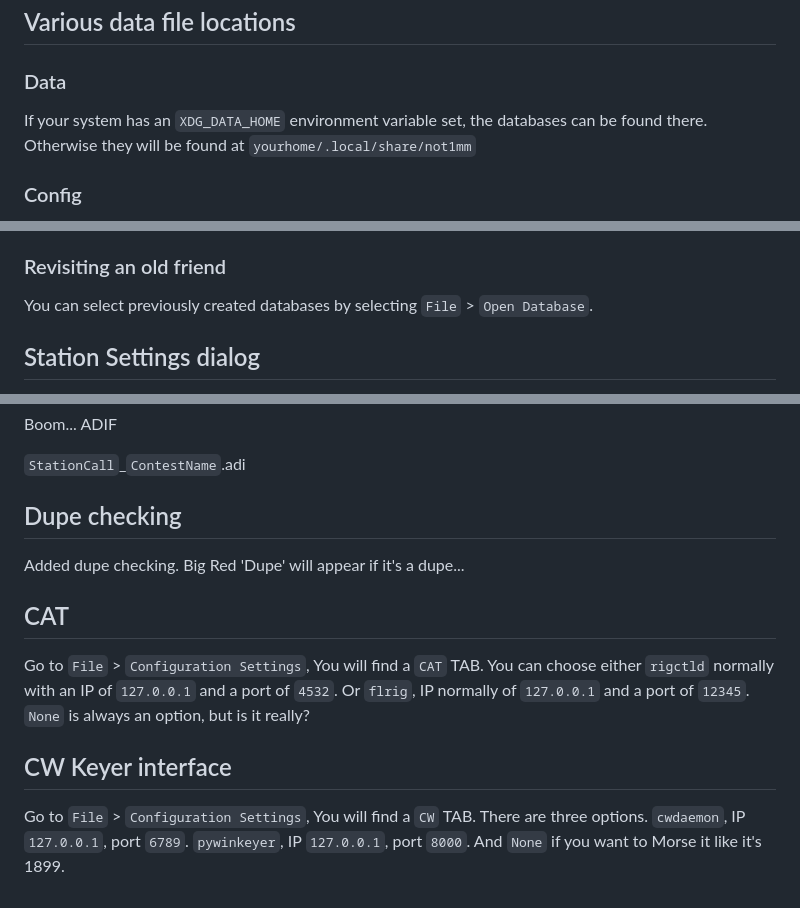
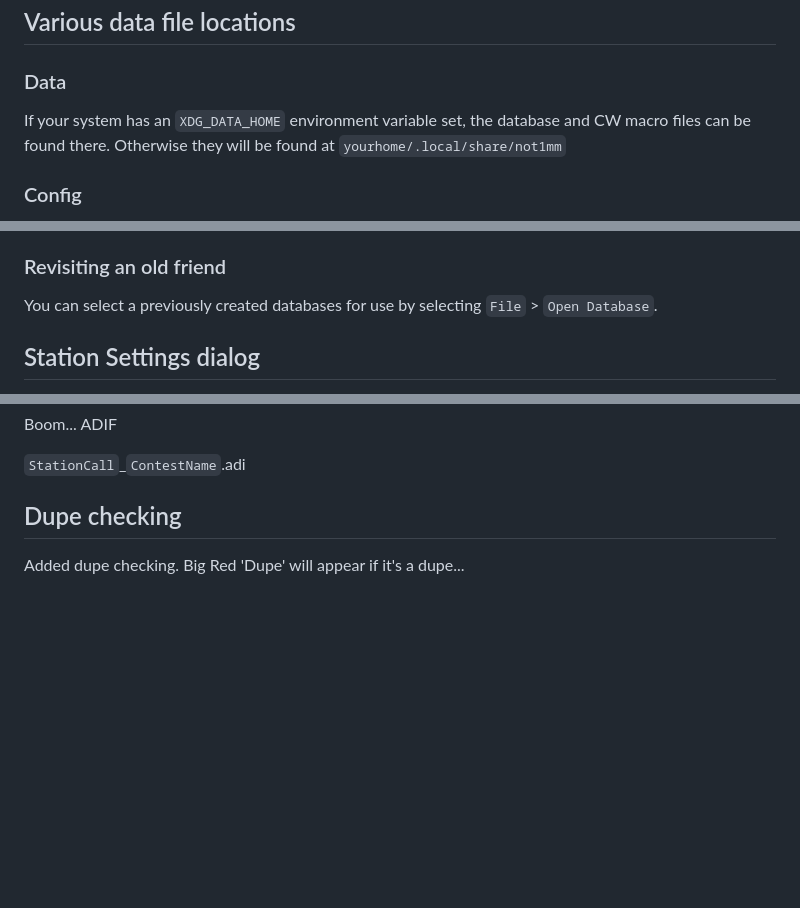
Before and after one commit to mbridak/not1mm, a Markdown page: README.md, 3 parts joined by grey strips. Drawn GitHub-style; blank space fills up the shorter version.

```diff
--- a/README.md
+++ b/README.md
@@ -155,7 +157,7 @@ not1mm
 
 ### Data
 
-If your system has an `XDG_DATA_HOME` environment variable set, the databases can be found there. Otherwise they will be found at `yourhome/.local/share/not1mm`
+If your system has an `XDG_DATA_HOME` environment variable set, the database and CW macro files can be found there. Otherwise they will be found at `yourhome/.local/share/not1mm`
 
 ### Config
 
@@ -177,7 +179,7 @@ You can create a new database by selecting `File` > `New Database` from the main
 
 ### Revisiting an old friend
 
-You can select previously created databases by selecting `File` > `Open Database`.
+You can select a previously created databases for use by selecting `File` > `Open Database`.
 
 ## Station Settings dialog
 
@@ -297,11 +314,3 @@ Boom... ADIF
 ## Dupe checking
 
 Added dupe checking. Big Red 'Dupe' will appear if it's a dupe...
-
-## CAT
-
-Go to `File` > `Configuration Settings`, You will find a `CAT` TAB. You can choose either `rigctld` normally with an IP of `127.0.0.1` and a port of `4532`. Or `flrig`, IP normally of `127.0.0.1` and a port of `12345`. `None` is always an option, but is it really?
-
-## CW Keyer interface
-
-Go to `File` > `Configuration Settings`, You will find a `CW` TAB. There are three options. `cwdaemon`, IP `127.0.0.1`, port `6789`. `pywinkeyer`, IP `127.0.0.1`, port `8000`. And `None` if you want to Morse it like it's 1899.
```
Also changed, not shown: other parts of README.md (+25 -8 lines).
